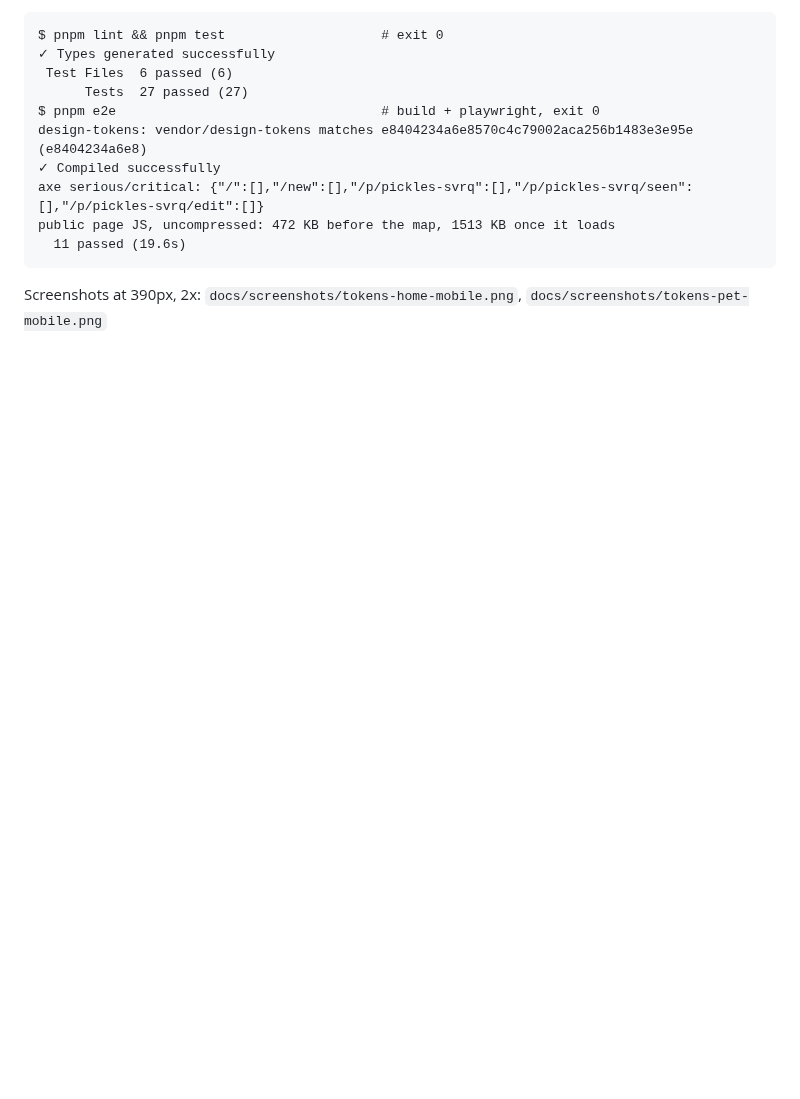
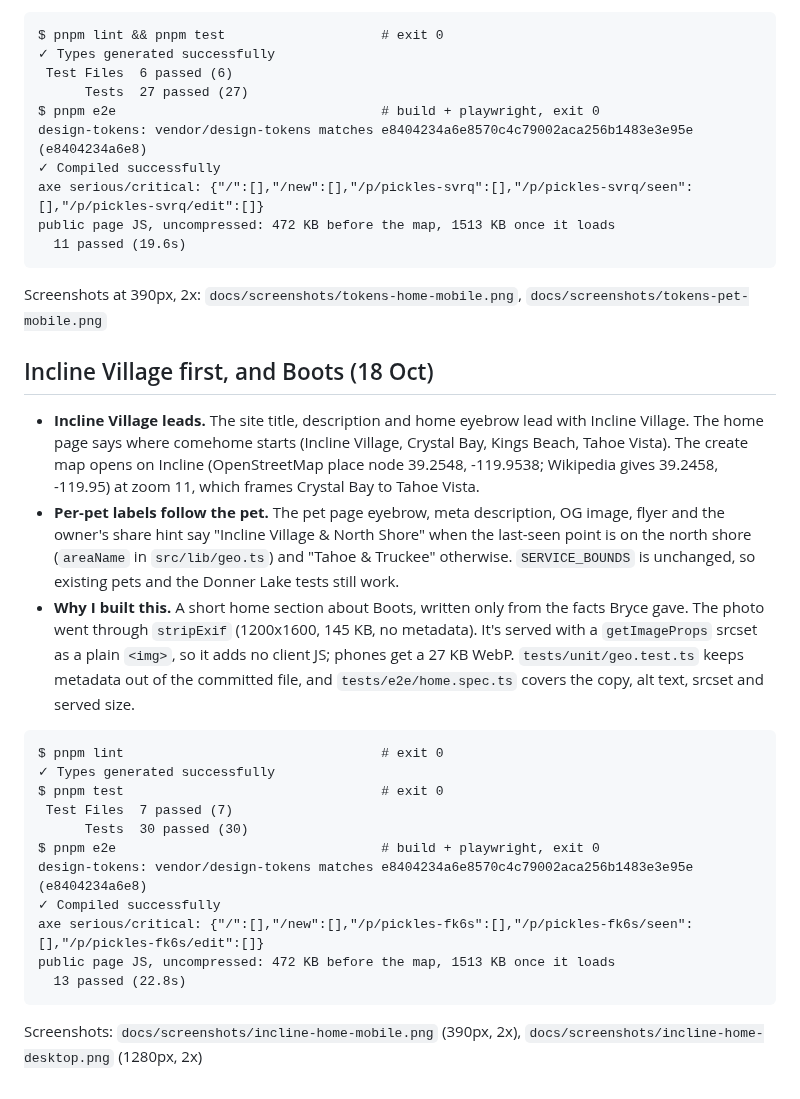
Before and after one commit to brambach/comehome, a Markdown page: PROGRESS.md, the part around the change. Rendered like a GitHub page; blank space fills up the shorter version.

Commit message:
Progress: Incline Village first and the Boots section, with test evidence
Co-authored-by: Bryce Rambach <brambach@users.noreply.github.com>

````diff
--- a/PROGRESS.md
+++ b/PROGRESS.md
@@ -217,3 +217,25 @@ public page JS, uncompressed: 472 KB before the map, 1513 KB once it loads
 ```
 
 Screenshots at 390px, 2x: `docs/screenshots/tokens-home-mobile.png`, `docs/screenshots/tokens-pet-mobile.png`
+
+## Incline Village first, and Boots (18 Oct)
+
+- **Incline Village leads.** The site title, description and home eyebrow lead with Incline Village. The home page says where comehome starts (Incline Village, Crystal Bay, Kings Beach, Tahoe Vista). The create map opens on Incline (OpenStreetMap place node 39.2548, -119.9538; Wikipedia gives 39.2458, -119.95) at zoom 11, which frames Crystal Bay to Tahoe Vista.
+- **Per-pet labels follow the pet.** The pet page eyebrow, meta description, OG image, flyer and the owner's share hint say "Incline Village & North Shore" when the last-seen point is on the north shore (`areaName` in `src/lib/geo.ts`) and "Tahoe & Truckee" otherwise. `SERVICE_BOUNDS` is unchanged, so existing pets and the Donner Lake tests still work.
+- **Why I built this.** A short home section about Boots, written only from the facts Bryce gave. The photo went through `stripExif` (1200x1600, 145 KB, no metadata). It's served with a `getImageProps` srcset as a plain `<img>`, so it adds no client JS; phones get a 27 KB WebP. `tests/unit/geo.test.ts` keeps metadata out of the committed file, and `tests/e2e/home.spec.ts` covers the copy, alt text, srcset and served size.
+
+```
+$ pnpm lint                                 # exit 0
+✓ Types generated successfully
+$ pnpm test                                 # exit 0
+ Test Files  7 passed (7)
+      Tests  30 passed (30)
+$ pnpm e2e                                  # build + playwright, exit 0
+design-tokens: vendor/design-tokens matches e8404234a6e8570c4c79002aca256b1483e3e95e (e8404234a6e8)
+✓ Compiled successfully
+axe serious/critical: {"/":[],"/new":[],"/p/pickles-fk6s":[],"/p/pickles-fk6s/seen":[],"/p/pickles-fk6s/edit":[]}
+public page JS, uncompressed: 472 KB before the map, 1513 KB once it loads
+  13 passed (22.8s)
+```
+
+Screenshots: `docs/screenshots/incline-home-mobile.png` (390px, 2x), `docs/screenshots/incline-home-desktop.png` (1280px, 2x)
````
Also changed, not shown: docs/screenshots/incline-home-desktop.png (added), docs/screenshots/incline-home-mobile.png (added).
